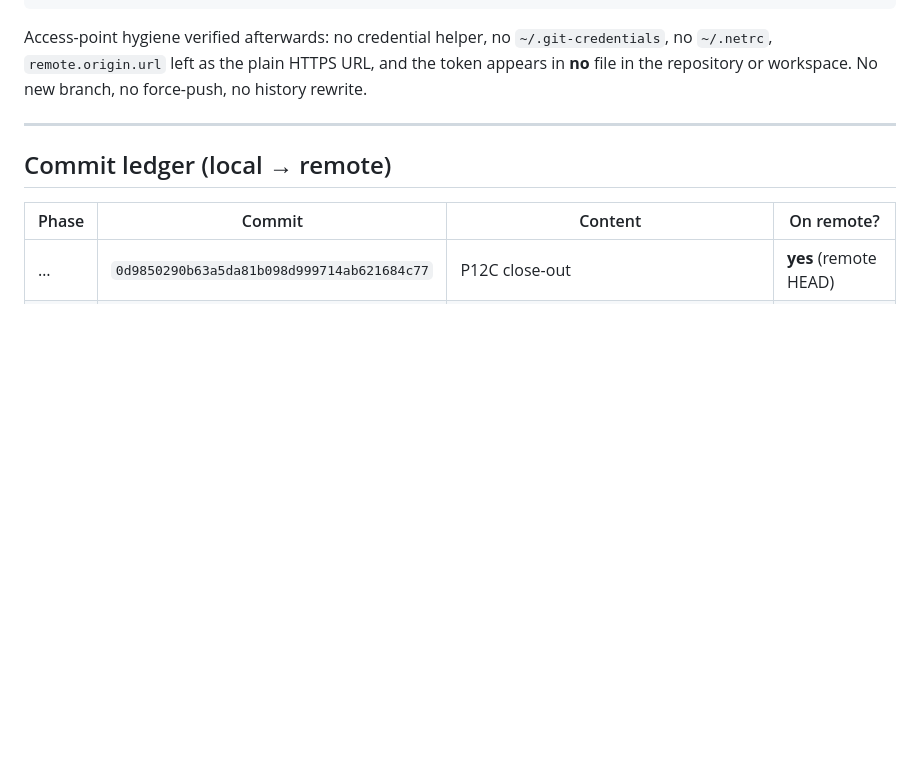
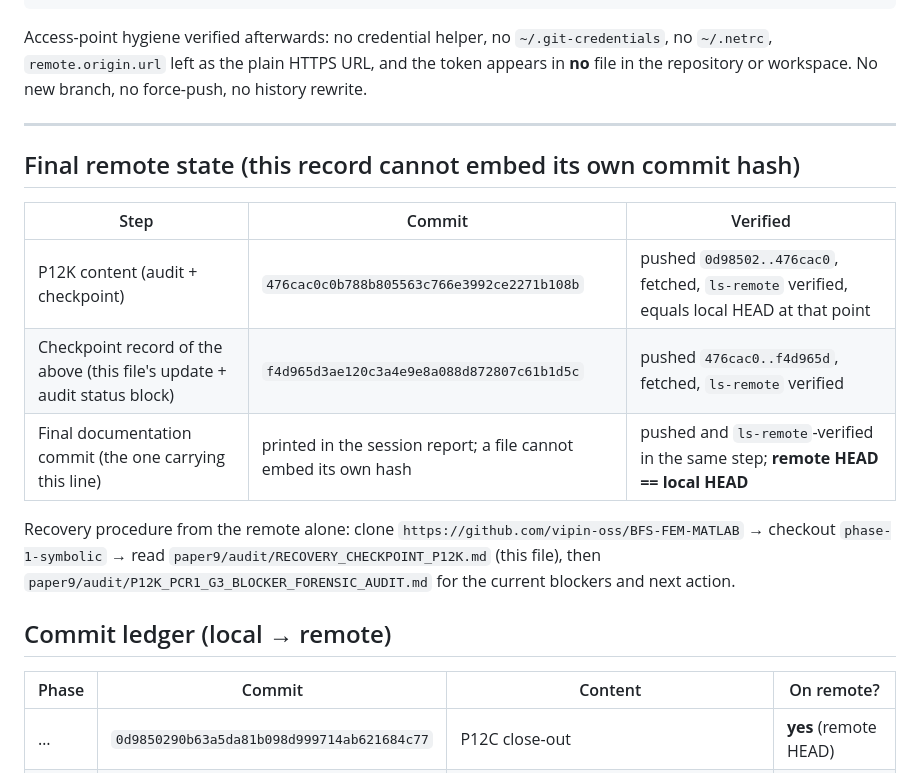
Before and after one commit to vipin-oss/BFS-FEM-MATLAB, a Markdown page: paper9/audit/RECOVERY_CHECKPOINT_P12K.md, the part around the change. GitHub-like rendering; blank space fills up the shorter version.

Commit message:
P12K checkpoint: record the final remote-state ledger (476cac0 -> f4d965d -> this commit)
Adds a three-step verification ledger to RECOVERY_CHECKPOINT_P12K.md so the chain of verified
remote SHAs is explicit; the commit carrying this line is identified in the session report
(a file cannot embed its own hash). Suite before commit: 126 passed / 1 skipped. P13 blocked.

```diff
--- a/paper9/audit/RECOVERY_CHECKPOINT_P12K.md
+++ b/paper9/audit/RECOVERY_CHECKPOINT_P12K.md
@@ -36,6 +36,18 @@ Access-point hygiene verified afterwards: no credential helper, no `~/.git-crede
 the repository or workspace. No new branch, no force-push, no history rewrite.
 
 ---
+
+## Final remote state (this record cannot embed its own commit hash)
+
+| Step | Commit | Verified |
+|---|---|---|
+| P12K content (audit + checkpoint) | `476cac0c0b788b805563c766e3992ce2271b108b` | pushed `0d98502..476cac0`, fetched, `ls-remote` verified, equals local HEAD at that point |
+| Checkpoint record of the above (this file's update + audit status block) | `f4d965d3ae120c3a4e9e8a088d872807c61b1d5c` | pushed `476cac0..f4d965d`, fetched, `ls-remote` verified |
+| Final documentation commit (the one carrying this line) | printed in the session report; a file cannot embed its own hash | pushed and `ls-remote`-verified in the same step; **remote HEAD == local HEAD** |
+
+Recovery procedure from the remote alone: clone `https://github.com/vipin-oss/BFS-FEM-MATLAB` →
+checkout `phase-1-symbolic` → read `paper9/audit/RECOVERY_CHECKPOINT_P12K.md` (this file), then
+`paper9/audit/P12K_PCR1_G3_BLOCKER_FORENSIC_AUDIT.md` for the current blockers and next action.
 
 ## Commit ledger (local → remote)
 
```
